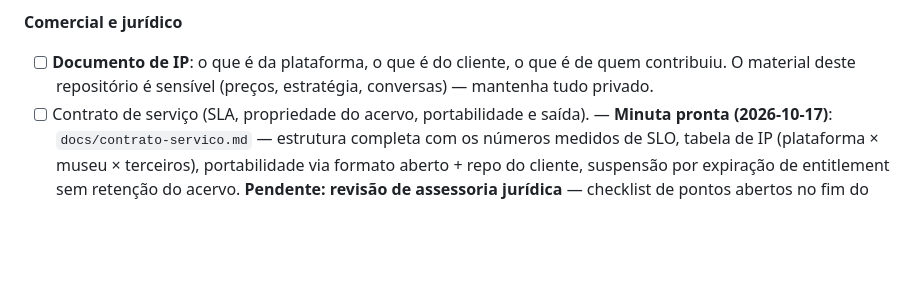
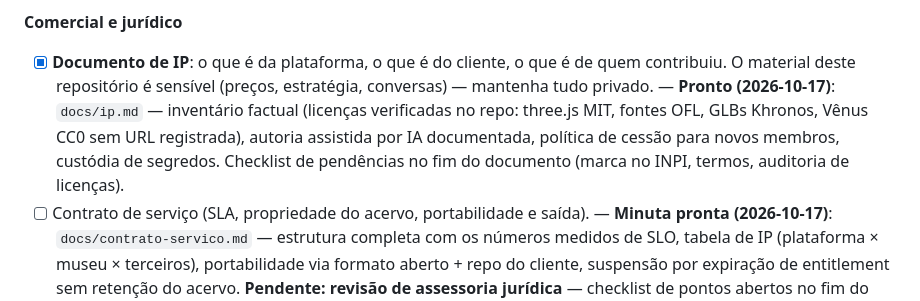
Before and after one commit to Agua-Games/Musa_app-service, a Markdown page: docs/HANDOFF.md, the part around the change. GitHub-like rendering; blank space fills up the shorter version.

```diff
--- a/docs/HANDOFF.md
+++ b/docs/HANDOFF.md
@@ -646,8 +646,12 @@ pode correr em paralelo.
 - [ ] Custo por cliente/mês conhecido, dentro da margem de cada tier.
 
 **Comercial e jurídico**
-- [ ] **Documento de IP**: o que é da plataforma, o que é do cliente, o que é de quem contribuiu. O
+- [x] **Documento de IP**: o que é da plataforma, o que é do cliente, o que é de quem contribuiu. O
       material deste repositório é sensível (preços, estratégia, conversas) — mantenha tudo privado.
+      — **Pronto (2026-10-17)**: `docs/ip.md` — inventário factual (licenças verificadas no repo:
+      three.js MIT, fontes OFL, GLBs Khronos, Vênus CC0 sem URL registrada), autoria assistida por
+      IA documentada, política de cessão para novos membros, custódia de segredos. Checklist de
+      pendências no fim do documento (marca no INPI, termos, auditoria de licenças).
 - [ ] Contrato de serviço (SLA, propriedade do acervo, portabilidade e saída).
       — **Minuta pronta (2026-10-17)**: `docs/contrato-servico.md` — estrutura
       completa com os números medidos de SLO, tabela de IP (plataforma × museu ×
```
Also changed, not shown: docs/ip.md (added, +105 -0 lines).
